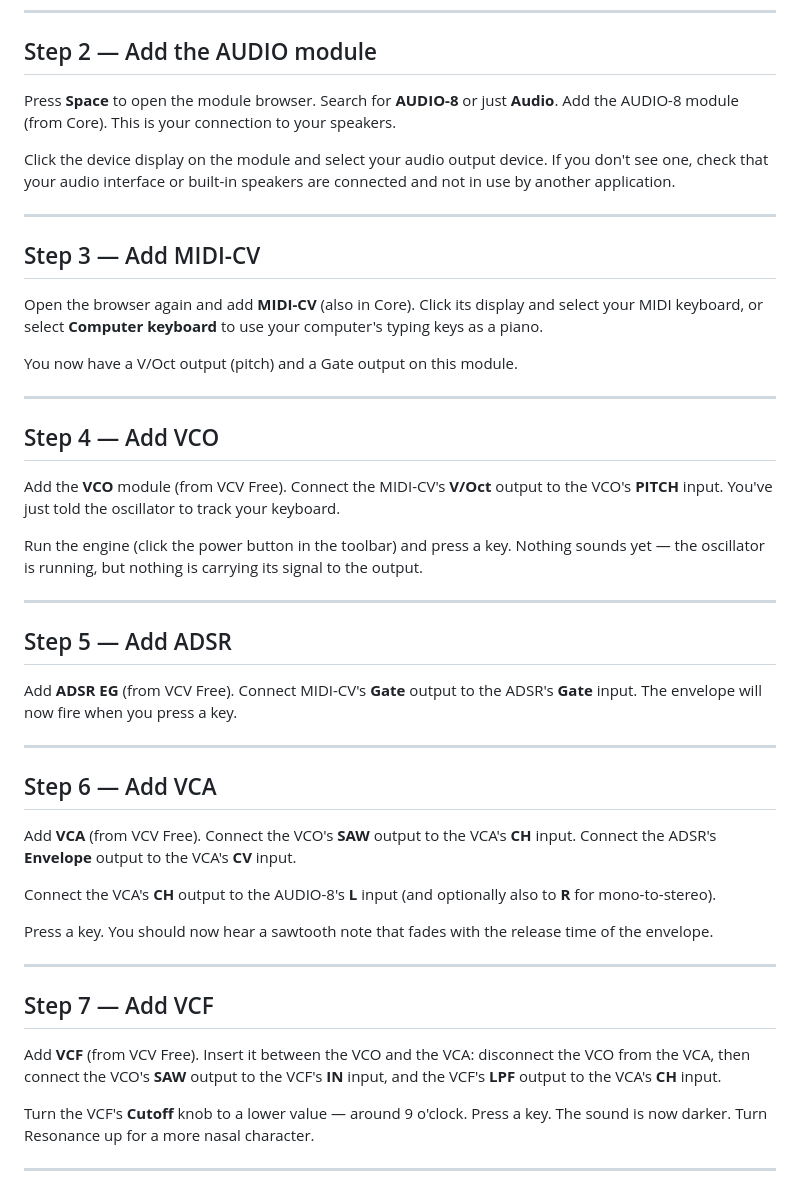
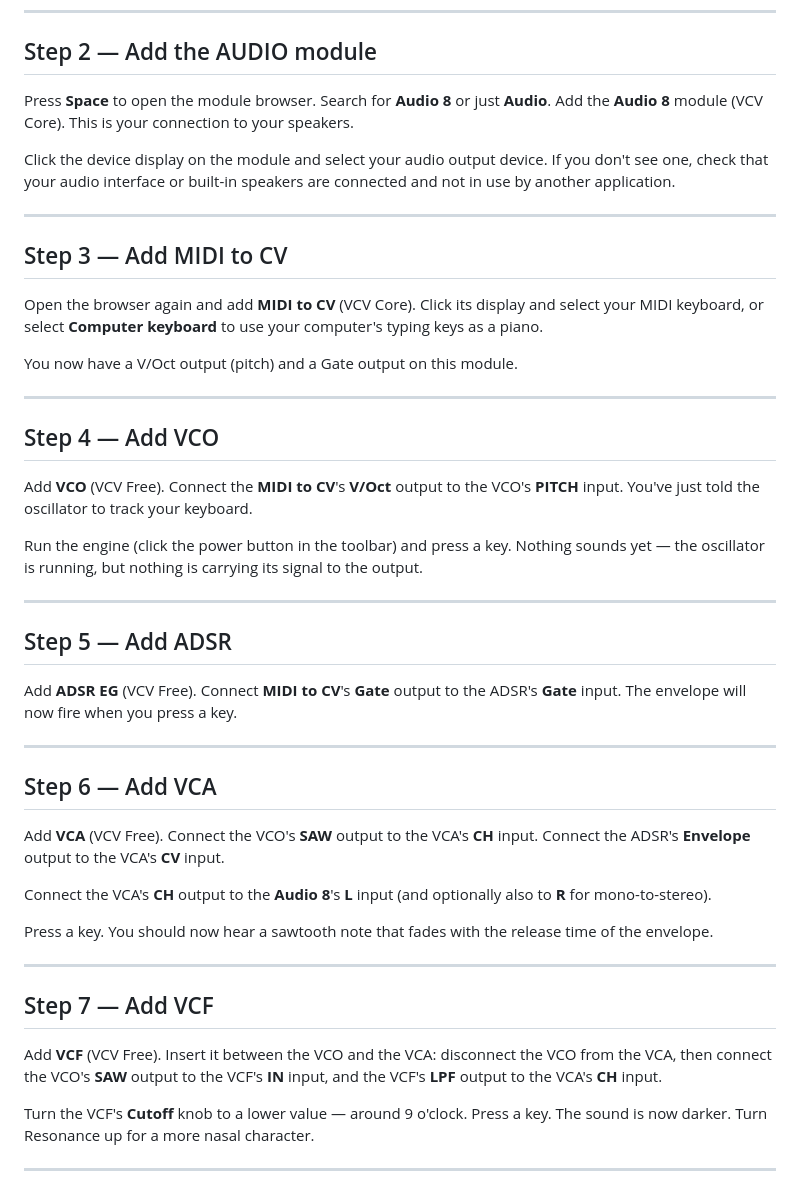
Before and after one commit to Witzman/VCVRack-Doku, a Markdown page: src/first-patch.md, the part around the change. GitHub-like rendering.

```diff
--- a/src/first-patch.md
+++ b/src/first-patch.md
@@ -18,15 +18,15 @@ Launch VCV Rack. If a patch is already open, choose **File > New** to start fres
 
 ## Step 2 — Add the AUDIO module
 
-Press **Space** to open the module browser. Search for **AUDIO-8** or just **Audio**. Add the AUDIO-8 module (from Core). This is your connection to your speakers.
+Press **Space** to open the module browser. Search for **Audio 8** or just **Audio**. Add the **Audio 8** module (VCV Core). This is your connection to your speakers.
 
 Click the device display on the module and select your audio output device. If you don't see one, check that your audio interface or built-in speakers are connected and not in use by another application.
 
 ---
 
-## Step 3 — Add MIDI-CV
+## Step 3 — Add MIDI to CV
 
-Open the browser again and add **MIDI-CV** (also in Core). Click its display and select your MIDI keyboard, or select **Computer keyboard** to use your computer's typing keys as a piano.
+Open the browser again and add **MIDI to CV** (VCV Core). Click its display and select your MIDI keyboard, or select **Computer keyboard** to use your computer's typing keys as a piano.
 
 You now have a V/Oct output (pitch) and a Gate output on this module.
 
@@ -34,7 +34,7 @@ You now have a V/Oct output (pitch) and a Gate output on this module.
 
 ## Step 4 — Add VCO
 
-Add the **VCO** module (from VCV Free). Connect the MIDI-CV's **V/Oct** output to the VCO's **PITCH** input. You've just told the oscillator to track your keyboard.
+Add **VCO** (VCV Free). Connect the **MIDI to CV**'s **V/Oct** output to the VCO's **PITCH** input. You've just told the oscillator to track your keyboard.
 
 Run the engine (click the power button in the toolbar) and press a key. Nothing sounds yet — the oscillator is running, but nothing is carrying its signal to the output.
 
@@ -42,15 +42,15 @@ Run the engine (click the power button in the toolbar) and press a key. Nothing
 
 ## Step 5 — Add ADSR
 
-Add **ADSR EG** (from VCV Free). Connect MIDI-CV's **Gate** output to the ADSR's **Gate** input. The envelope will now fire when you press a key.
+Add **ADSR EG** (VCV Free). Connect **MIDI to CV**'s **Gate** output to the ADSR's **Gate** input. The envelope will now fire when you press a key.
 
 ---
 
 ## Step 6 — Add VCA
 
-Add **VCA** (from VCV Free). Connect the VCO's **SAW** output to the VCA's **CH** input. Connect the ADSR's **Envelope** output to the VCA's **CV** input.
+Add **VCA** (VCV Free). Connect the VCO's **SAW** output to the VCA's **CH** input. Connect the ADSR's **Envelope** output to the VCA's **CV** input.
 
-Connect the VCA's **CH** output to the AUDIO-8's **L** input (and optionally also to **R** for mono-to-stereo).
+Connect the VCA's **CH** output to the **Audio 8**'s **L** input (and optionally also to **R** for mono-to-stereo).
 
 Press a key. You should now hear a sawtooth note that fades with the release time of the envelope.
 
@@ -58,7 +58,7 @@ Press a key. You should now hear a sawtooth note that fades with the release tim
 
 ## Step 7 — Add VCF
 
-Add **VCF** (from VCV Free). Insert it between the VCO and the VCA: disconnect the VCO from the VCA, then connect the VCO's **SAW** output to the VCF's **IN** input, and the VCF's **LPF** output to the VCA's **CH** input.
+Add **VCF** (VCV Free). Insert it between the VCO and the VCA: disconnect the VCO from the VCA, then connect the VCO's **SAW** output to the VCF's **IN** input, and the VCF's **LPF** output to the VCA's **CH** input.
 
 Turn the VCF's **Cutoff** knob to a lower value — around 9 o'clock. Press a key. The sound is now darker. Turn Resonance up for a more nasal character.
 
```
Also changed, not shown: src/intermediate-patch.md (+11 -11 lines).
